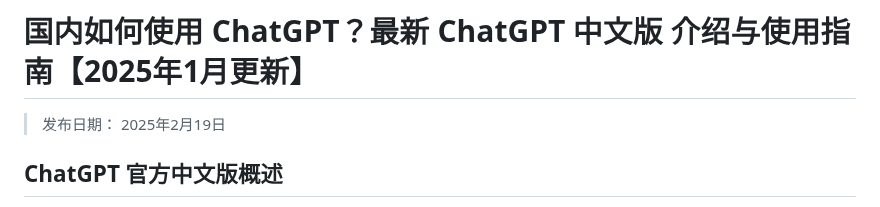
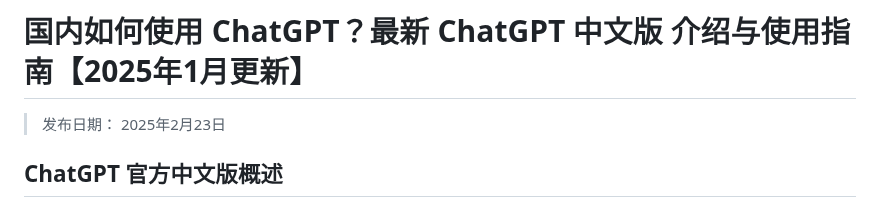
Before and after one commit to chatgpt-home/ChatGPT-Chinese, a Markdown page: README.md, the part around the change. GitHub-like rendering.

```diff
--- a/README.md
+++ b/README.md
@@ -1,5 +1,5 @@
 # 国内如何使用 ChatGPT？最新 ChatGPT 中文版 介绍与使用指南【2025年1月更新】
-> 发布日期： 2025年2月19日
+> 发布日期： 2025年2月23日
 
 ## ChatGPT 官方中文版概述
 ChatGPT 官方中文版是由 OpenAI 开发的一款智能对话工具，专为中文用户量身定做。它依托先进的自然语言处理技术，不仅可以与用户进行流畅自然的对话，还能理解复杂的上下文，从而提供精确的回复。
```
